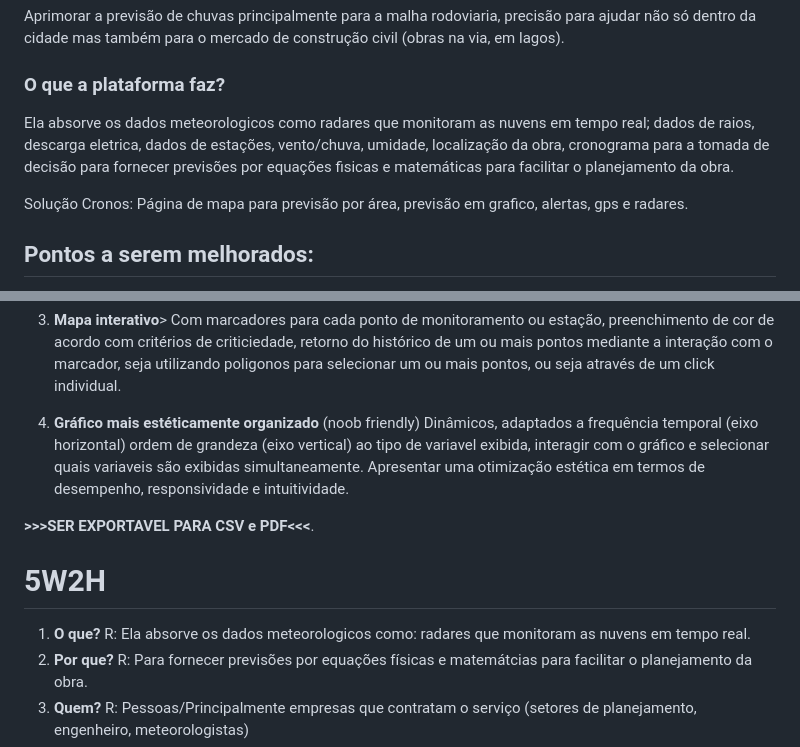
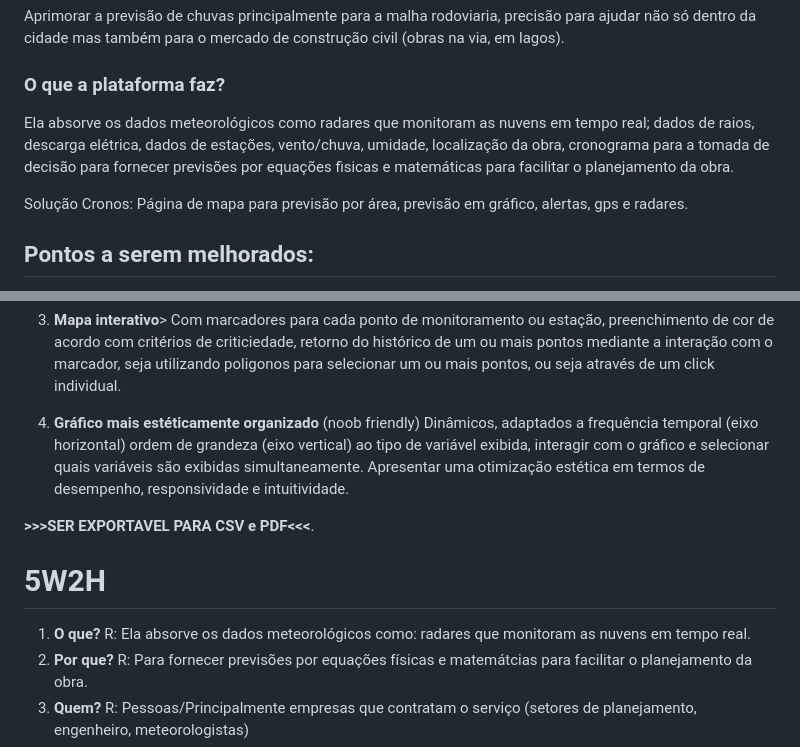
Before and after one commit to lorranprt/grupo-4d, a Markdown page: README.md, 2 parts joined by grey strips. GitHub-like rendering.

```diff
--- a/README.md
+++ b/README.md
@@ -9,10 +9,10 @@ Desafio proposto pelo centro de operações do RJ: Monitora a meteorologia (prev
 
 Aprimorar a previsão de chuvas principalmente para a malha rodoviaria, precisão para ajudar não só dentro da cidade mas também para o mercado de construção civil (obras na via, em lagos).
 ### O que a plataforma faz?
-Ela absorve os dados meteorologicos como radares que monitoram as nuvens em tempo real; dados de raios, descarga eletrica, dados de estações, vento/chuva, umidade, localização da obra, cronograma para a tomada de decisão para fornecer previsões por equações fisicas e matemáticas para facilitar o planejamento da obra.
+Ela absorve os dados meteorológicos como radares que monitoram as nuvens em tempo real; dados de raios, descarga elétrica, dados de estações, vento/chuva, umidade, localização da obra, cronograma para a tomada de decisão para fornecer previsões por equações fisicas e matemáticas para facilitar o planejamento da obra.
 
 Solução Cronos:
-Página de mapa para previsão por área, previsão em grafico, alertas, gps e radares.
+Página de mapa para previsão por área, previsão em gráfico, alertas, gps e radares.
 
 ## Pontos a serem melhorados:
 Histórico de dados:
@@ -35,12 +35,12 @@ Deve ser feita através de um formulário que ira considerar uma serie de crité
 Com marcadores para cada ponto de monitoramento ou estação, preenchimento de cor de acordo com critérios de criticiedade, retorno do histórico de um ou mais pontos mediante a interação com o marcador, seja utilizando poligonos para selecionar um ou mais pontos, ou seja através de um click individual.
 
 4. **Gráfico mais estéticamente organizado** (noob friendly)
-Dinâmicos, adaptados a frequência temporal (eixo horizontal) ordem de grandeza (eixo vertical) ao tipo de variavel exibida, interagir com o gráfico e selecionar quais variaveis são exibidas simultaneamente. Apresentar uma otimização estética em termos de desempenho, responsividade e intuitividade.
+Dinâmicos, adaptados a frequência temporal (eixo horizontal) ordem de grandeza (eixo vertical) ao tipo de variável exibida, interagir com o gráfico e selecionar quais variáveis são exibidas simultaneamente. Apresentar uma otimização estética em termos de desempenho, responsividade e intuitividade.
 
 **>>>SER EXPORTAVEL PARA CSV e PDF<<<**.
 
 # 5W2H
-1. **O que?** R: Ela absorve os dados meteorologicos como: radares que monitoram as nuvens em tempo real.
+1. **O que?** R: Ela absorve os dados meteorológicos como: radares que monitoram as nuvens em tempo real.
 2. **Por que?** R: Para fornecer previsões por equações físicas e matemátcias para facilitar o planejamento da obra.
 3. **Quem?** R: Pessoas/Principalmente empresas que contratam o serviço (setores de planejamento, engenheiro,
 meteorologistas)
```
